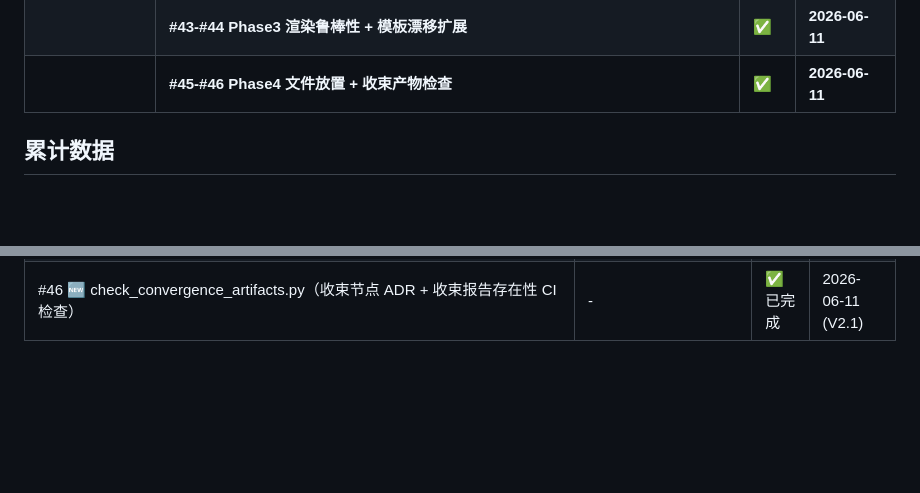
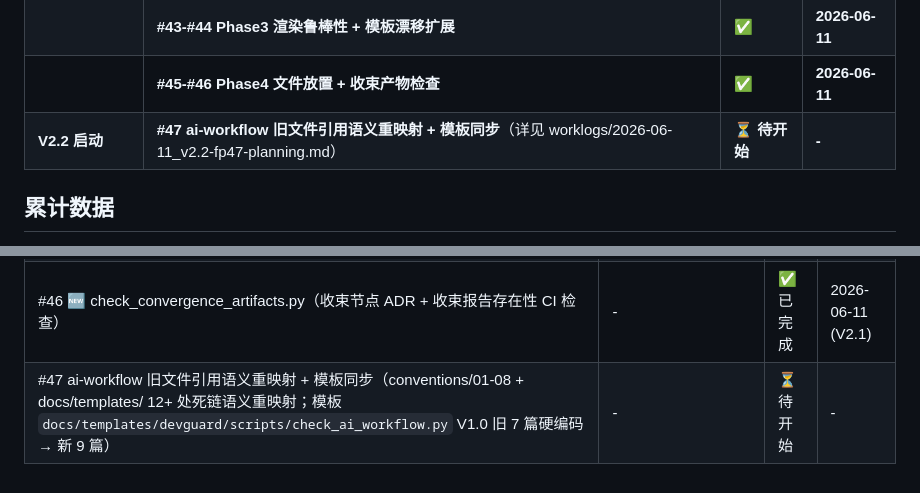
Before and after one commit to xiangbianpangde/devguard, a Markdown page: STATUS.md, 2 parts joined by grey strips. GitHub-like rendering; blank space fills up the shorter version.

```diff
--- a/STATUS.md
+++ b/STATUS.md
@@ -21,6 +21,7 @@
 | | **#40-#42 Phase2 入口文件 L1（STATUS/CLAUDE/开发清单 + L4 tests）** | **✅** | **2026-06-11** |
 | | **#43-#44 Phase3 渲染鲁棒性 + 模板漂移扩展** | **✅** | **2026-06-11** |
 | | **#45-#46 Phase4 文件放置 + 收束产物检查** | **✅** | **2026-06-11** |
+| **V2.2 启动** | **#47 ai-workflow 旧文件引用语义重映射 + 模板同步**（详见 worklogs/2026-06-11_v2.2-fp47-planning.md） | **⏳ 待开始** | **-** |
 
 ## 累计数据
 
@@ -146,3 +147,4 @@
 | #44 🆕 check_template_drift.py（5 类入口文件章节存在性对比） | - | ✅ 已完成 | 2026-06-11 (V2.1) <!-- fp --> |
 | #45 🆕 check_file_placement.py（新文件 vs FILE_GRAPH 决策树，commit-msg hook） | - | ✅ 已完成 | 2026-06-11 (V2.1) <!-- fp --> |
 | #46 🆕 check_convergence_artifacts.py（收束节点 ADR + 收束报告存在性 CI 检查） | - | ✅ 已完成 | 2026-06-11 (V2.1) <!-- fp --> |
+| #47 ai-workflow 旧文件引用语义重映射 + 模板同步（conventions/01-08 + docs/templates/ 12+ 处死链语义重映射；模板 `docs/templates/devguard/scripts/check_ai_workflow.py` V1.0 旧 7 篇硬编码 → 新 9 篇） | - | ⏳ 待开始 | - |
```
Also changed, not shown: docs/plan/开发清单.md (+12 -0 lines), worklogs/2026-06-11_v2.2-fp47-planning.md (added, +36 -0 lines).
